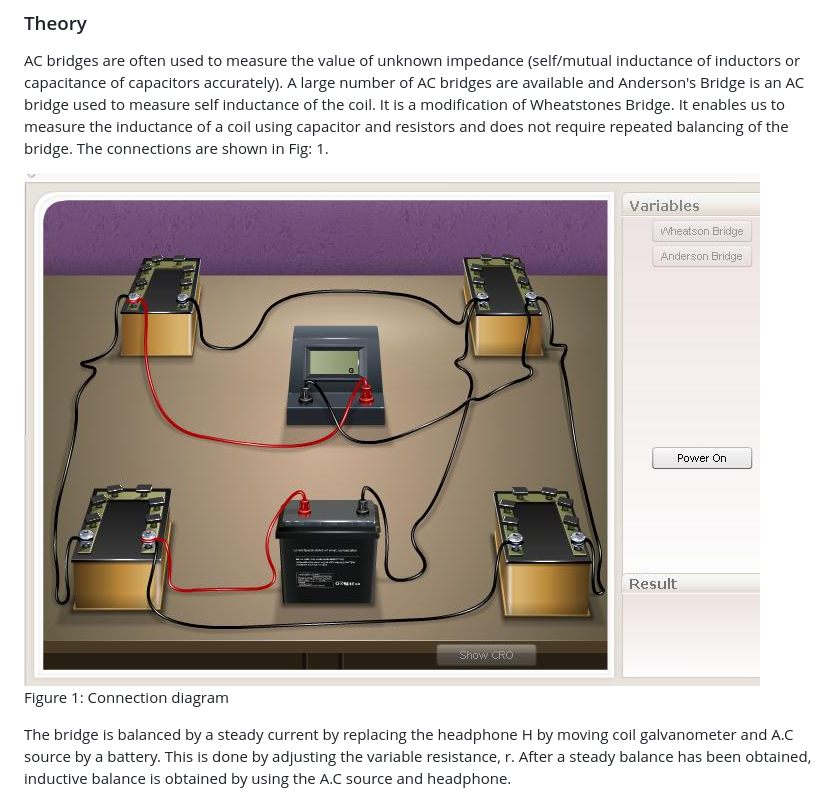
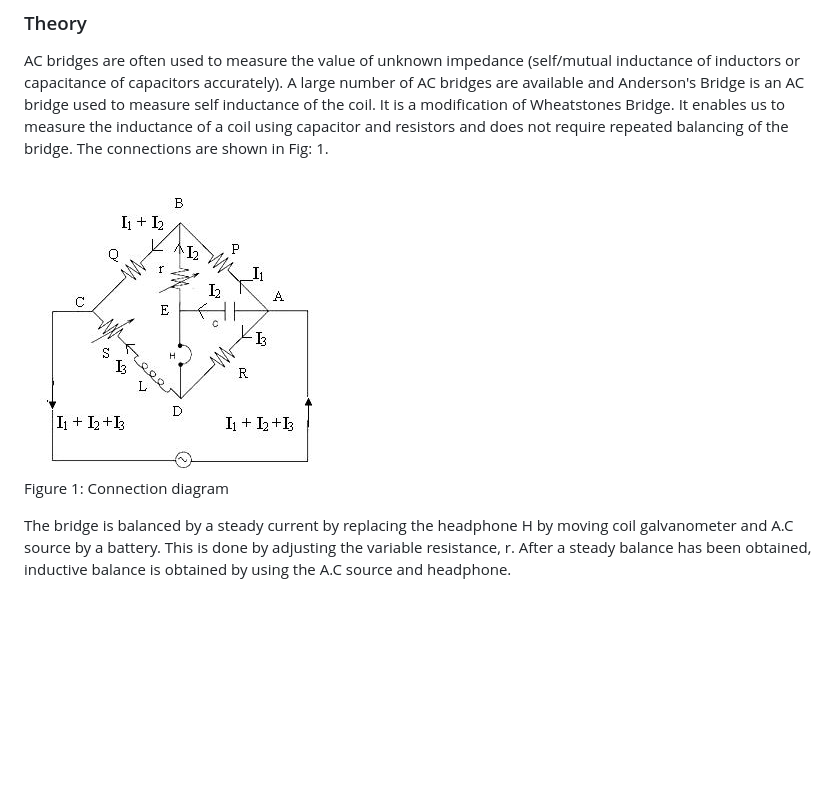
Before and after one commit to virtual-labs/exp-andersons-bridge-au, a Markdown page: experiment/theory.md, the part around the change. GitHub-like rendering; blank space fills up the shorter version.

```diff
--- a/experiment/theory.md
+++ b/experiment/theory.md
@@ -3,7 +3,7 @@
 AC bridges are often used to measure the value of unknown impedance (self/mutual inductance of inductors or capacitance of capacitors accurately). A large number of AC bridges are available and Anderson's Bridge is an AC bridge used to measure self inductance of the coil. It is a modification of Wheatstones Bridge. It enables us to measure the inductance of a coil using capacitor and resistors and does not require repeated balancing of the bridge. The connections are shown in Fig: 1.
 
 <div style="float: right; margin-left: 20px;">
-  <img src="./images/figure1.jpg" alt="Figure 1" style="max-width: 300px; height: auto;">
+  <img src="./images/figure_conn.jpg" alt="Figure 1" style="max-width: 300px; height: auto;">
   <p style="text-align: center; font-size: smaller; font-style: italic;">Figure 1: Connection diagram</p>
 </div>
 
```
